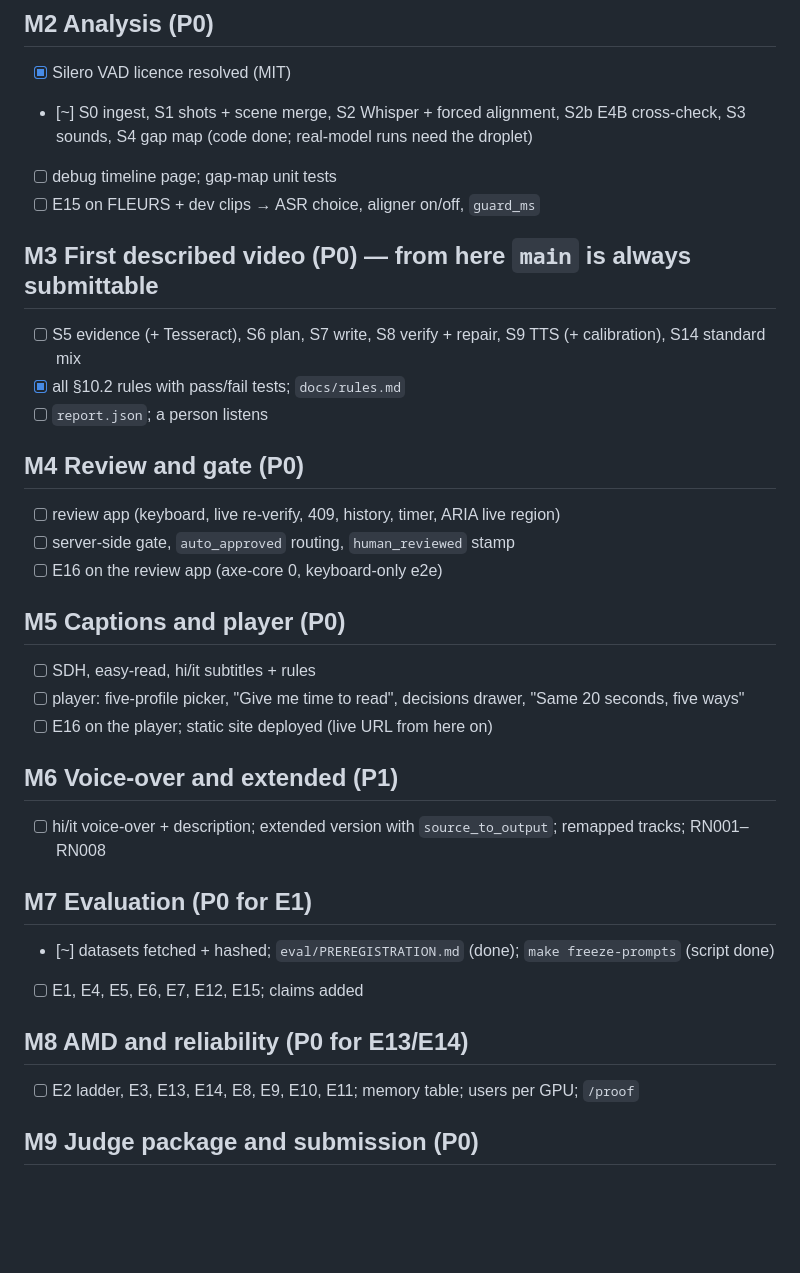
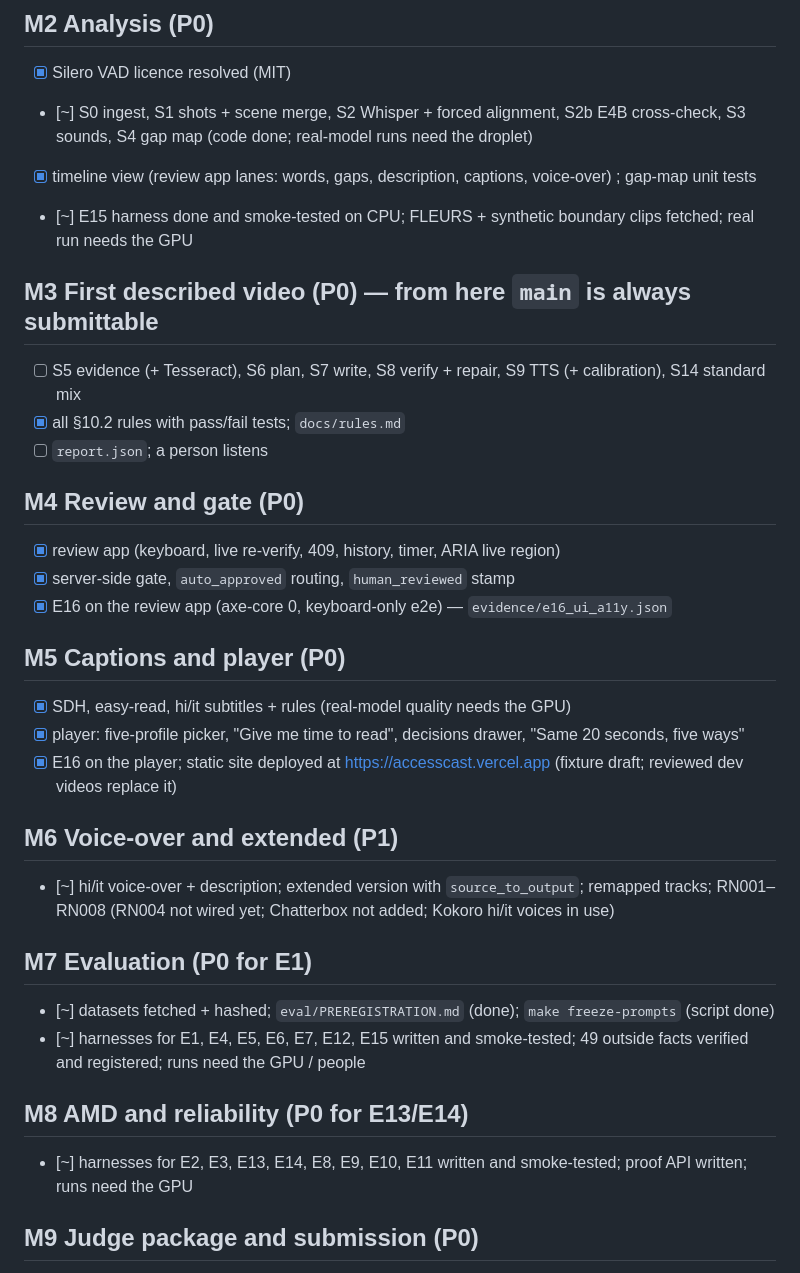
Before and after one commit to Prashant-thakur77/AccessCast, a Markdown page: docs/milestones.md, the part around the change. Drawn GitHub-style; blank space fills up the shorter version.

Commit message:
milestones: M4/M5 done, M6-M8 harnesses ready

```diff
--- a/docs/milestones.md
+++ b/docs/milestones.md
@@ -22,8 +22,8 @@ Status: `[x]` done and verified · `[~]` in progress · `[ ]` not started · `[!
 ## M2 Analysis (P0)
 - [x] Silero VAD licence resolved (MIT)
 - [~] S0 ingest, S1 shots + scene merge, S2 Whisper + forced alignment, S2b E4B cross-check, S3 sounds, S4 gap map (code done; real-model runs need the droplet)
-- [ ] debug timeline page; gap-map unit tests
-- [ ] E15 on FLEURS + dev clips → ASR choice, aligner on/off, `guard_ms`
+- [x] timeline view (review app lanes: words, gaps, description, captions, voice-over) ; gap-map unit tests
+- [~] E15 harness done and smoke-tested on CPU; FLEURS + synthetic boundary clips fetched; real run needs the GPU
 
 ## M3 First described video (P0) — from here `main` is always submittable
 - [ ] S5 evidence (+ Tesseract), S6 plan, S7 write, S8 verify + repair, S9 TTS (+ calibration), S14 standard mix
@@ -31,24 +31,24 @@ Status: `[x]` done and verified · `[~]` in progress · `[ ]` not started · `[!
 - [ ] `report.json`; a person listens
 
 ## M4 Review and gate (P0)
-- [ ] review app (keyboard, live re-verify, 409, history, timer, ARIA live region)
-- [ ] server-side gate, `auto_approved` routing, `human_reviewed` stamp
-- [ ] E16 on the review app (axe-core 0, keyboard-only e2e)
+- [x] review app (keyboard, live re-verify, 409, history, timer, ARIA live region)
+- [x] server-side gate, `auto_approved` routing, `human_reviewed` stamp
+- [x] E16 on the review app (axe-core 0, keyboard-only e2e) — `evidence/e16_ui_a11y.json`
 
 ## M5 Captions and player (P0)
-- [ ] SDH, easy-read, hi/it subtitles + rules
-- [ ] player: five-profile picker, "Give me time to read", decisions drawer, "Same 20 seconds, five ways"
-- [ ] E16 on the player; static site deployed (live URL from here on)
+- [x] SDH, easy-read, hi/it subtitles + rules (real-model quality needs the GPU)
+- [x] player: five-profile picker, "Give me time to read", decisions drawer, "Same 20 seconds, five ways"
+- [x] E16 on the player; static site deployed at https://accesscast.vercel.app (fixture draft; reviewed dev videos replace it)
 
 ## M6 Voice-over and extended (P1)
-- [ ] hi/it voice-over + description; extended version with `source_to_output`; remapped tracks; RN001–RN008
+- [~] hi/it voice-over + description; extended version with `source_to_output`; remapped tracks; RN001–RN008 (RN004 not wired yet; Chatterbox not added; Kokoro hi/it voices in use)
 
 ## M7 Evaluation (P0 for E1)
 - [~] datasets fetched + hashed; `eval/PREREGISTRATION.md` (done); `make freeze-prompts` (script done)
-- [ ] E1, E4, E5, E6, E7, E12, E15; claims added
+- [~] harnesses for E1, E4, E5, E6, E7, E12, E15 written and smoke-tested; 49 outside facts verified and registered; runs need the GPU / people
 
 ## M8 AMD and reliability (P0 for E13/E14)
-- [ ] E2 ladder, E3, E13, E14, E8, E9, E10, E11; memory table; users per GPU; `/proof`
+- [~] harnesses for E2, E3, E13, E14, E8, E9, E10, E11 written and smoke-tested; proof API written; runs need the GPU
 
 ## M9 Judge package and submission (P0)
 - [ ] README, JUDGES.md, deck PDF, demo video, cover, `docs/lablab.md`; `make submission-check` green; consistency pass; uptime check; competition re-check; release tag `act3-submission`
```
